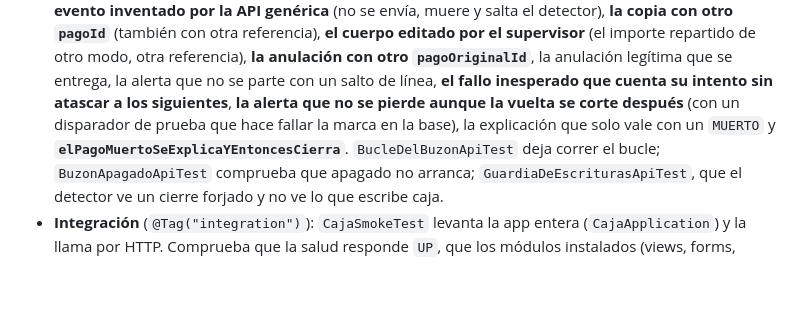
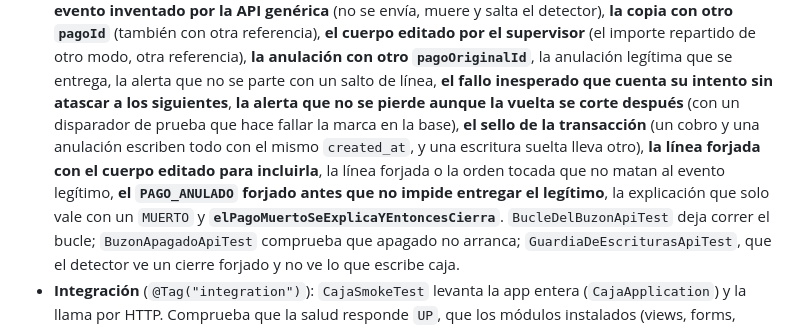
Before and after one commit to wasichai/caja-backend, a Markdown page: README.md, the part around one of its changes. Drawn GitHub-style; blank space fills up the shorter version.

```diff
--- a/README.md
+++ b/README.md
@@ -1036,7 +1058,10 @@ yarn format:check           # prettier sobre yaml y json (yarn format lo corrige
   **el cuerpo editado por el supervisor** (el importe repartido de otro modo, otra referencia), **la anulación con otro
   `pagoOriginalId`**, la anulación legítima que se entrega, la alerta que no se parte con un salto de línea, **el fallo
   inesperado que cuenta su intento sin atascar a los siguientes**, **la alerta que no se pierde aunque la vuelta se corte
-  después** (con un disparador de prueba que hace fallar la marca en la base), la explicación que solo vale con un
+  después** (con un disparador de prueba que hace fallar la marca en la base), **el sello de la transacción** (un cobro
+  y una anulación escriben todo con el mismo `created_at`, y una escritura suelta lleva otro), **la línea forjada con el
+  cuerpo editado para incluirla**, la línea forjada o la orden tocada que no matan al evento legítimo, **el
+  `PAGO_ANULADO` forjado antes que no impide entregar el legítimo**, la explicación que solo vale con un
   `MUERTO` y **`elPagoMuertoSeExplicaYEntoncesCierra`**. `BucleDelBuzonApiTest` deja correr el bucle; `BuzonApagadoApiTest`
   comprueba que apagado no arranca; `GuardiaDeEscriturasApiTest`, que el detector ve un cierre forjado y no ve lo que
   escribe caja.
```
Also changed, not shown: other parts of README.md (+41 -19 lines).
